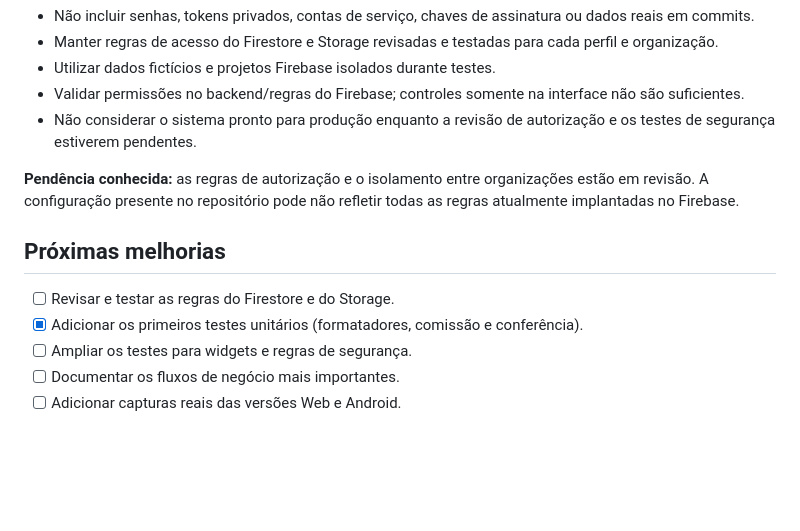
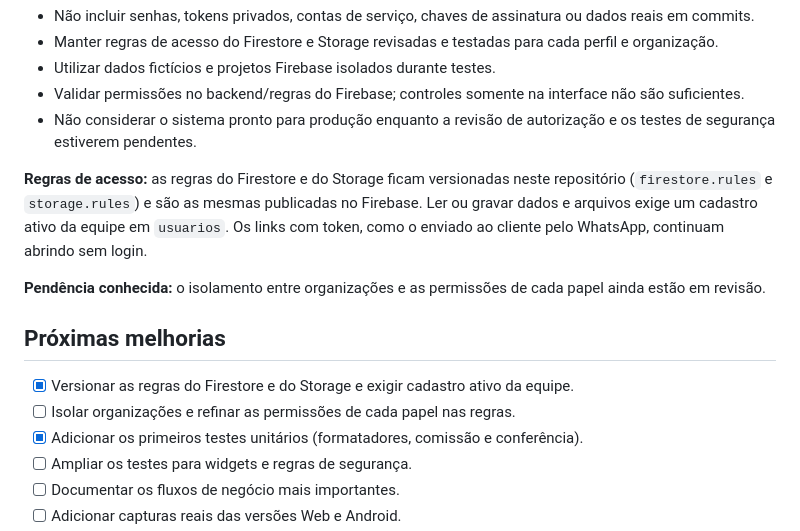
Before and after one commit to Yrodriguess/next-gear, a Markdown page: README.md, the part around the change. Drawn GitHub-style; blank space fills up the shorter version.

Commit message:
docs(readme): atualiza a situação das regras de acesso

```diff
--- a/README.md
+++ b/README.md
@@ -164,11 +164,14 @@ O Next Gear manipula informações de clientes, operações financeiras e docume
 - Validar permissões no backend/regras do Firebase; controles somente na interface não são suficientes.
 - Não considerar o sistema pronto para produção enquanto a revisão de autorização e os testes de segurança estiverem pendentes.
 
-**Pendência conhecida:** as regras de autorização e o isolamento entre organizações estão em revisão. A configuração presente no repositório pode não refletir todas as regras atualmente implantadas no Firebase.
+**Regras de acesso:** as regras do Firestore e do Storage ficam versionadas neste repositório (`firestore.rules` e `storage.rules`) e são as mesmas publicadas no Firebase. Ler ou gravar dados e arquivos exige um cadastro ativo da equipe em `usuarios`. Os links com token, como o enviado ao cliente pelo WhatsApp, continuam abrindo sem login.
+
+**Pendência conhecida:** o isolamento entre organizações e as permissões de cada papel ainda estão em revisão.
 
 ## Próximas melhorias
 
-- [ ] Revisar e testar as regras do Firestore e do Storage.
+- [x] Versionar as regras do Firestore e do Storage e exigir cadastro ativo da equipe.
+- [ ] Isolar organizações e refinar as permissões de cada papel nas regras.
 - [x] Adicionar os primeiros testes unitários (formatadores, comissão e conferência).
 - [ ] Ampliar os testes para widgets e regras de segurança.
 - [ ] Documentar os fluxos de negócio mais importantes.
```
